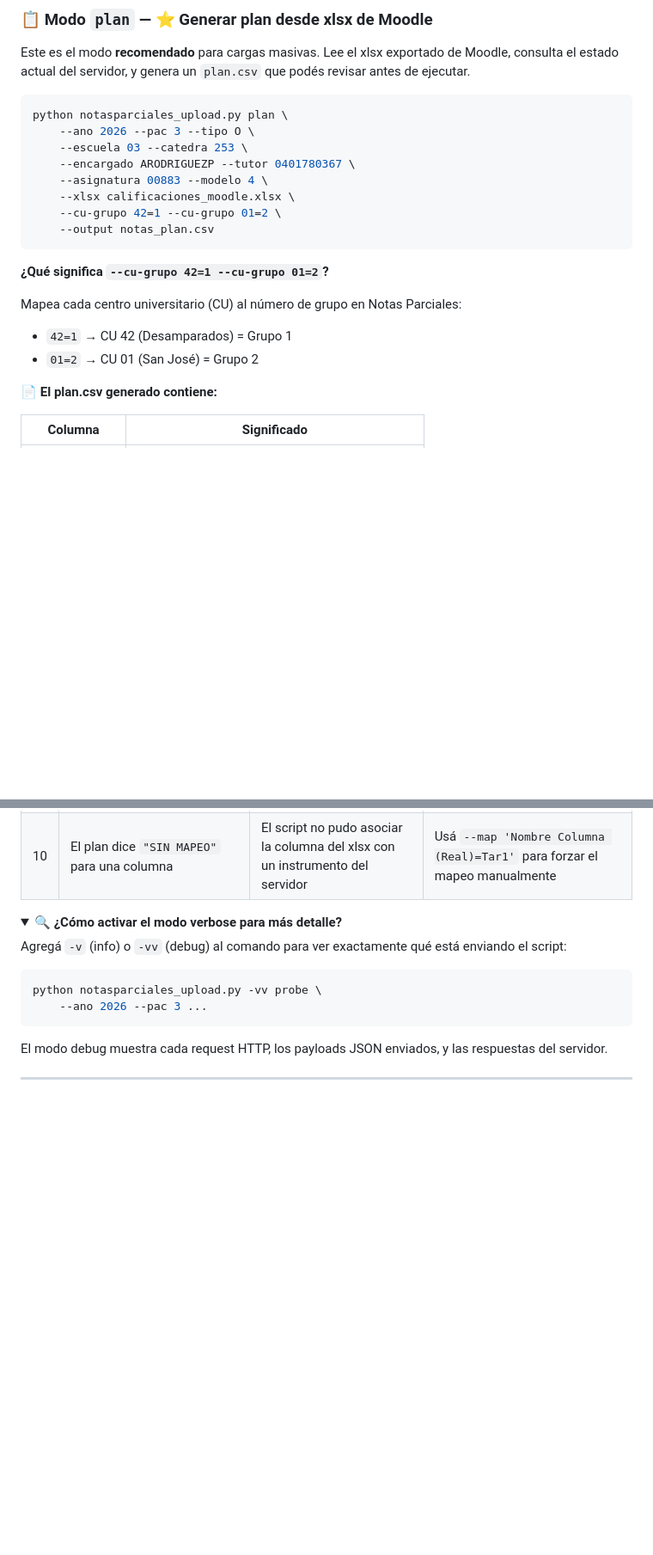
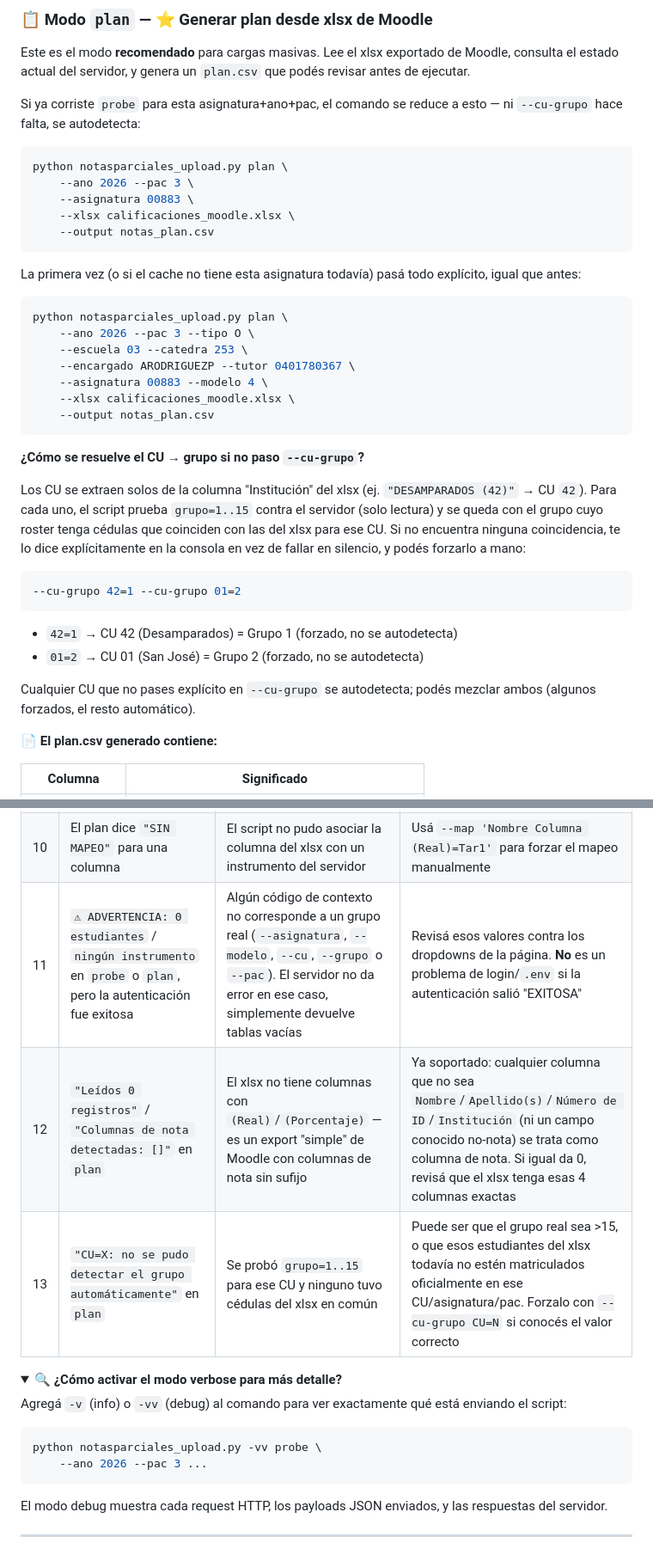
Before and after one commit to chhdeza/grade-uploader, a Markdown page: README.md, 2 parts joined by grey strips. Shown at 86% size. GitHub-like rendering; folded sections open; blank space fills up the shorter version.

````diff
--- a/README.md
+++ b/README.md
@@ -598,6 +628,18 @@ python notasparciales_upload.py csv \
 
 Este es el modo **recomendado** para cargas masivas. Lee el xlsx exportado de Moodle, consulta el estado actual del servidor, y genera un `plan.csv` que podés revisar antes de ejecutar.
 
+Si ya corriste `probe` para esta asignatura+ano+pac, el comando se reduce a esto — ni `--cu-grupo` hace falta, se autodetecta:
+
+```bash
+python notasparciales_upload.py plan \
+    --ano 2026 --pac 3 \
+    --asignatura 00883 \
+    --xlsx calificaciones_moodle.xlsx \
+    --output notas_plan.csv
+```
+
+La primera vez (o si el cache no tiene esta asignatura todavía) pasá todo explícito, igual que antes:
+
 ```bash
 python notasparciales_upload.py plan \
     --ano 2026 --pac 3 --tipo O \
@@ -605,15 +647,20 @@ python notasparciales_upload.py plan \
     --encargado ARODRIGUEZP --tutor 0401780367 \
     --asignatura 00883 --modelo 4 \
     --xlsx calificaciones_moodle.xlsx \
-    --cu-grupo 42=1 --cu-grupo 01=2 \
     --output notas_plan.csv
 ```
 
-**¿Qué significa `--cu-grupo 42=1 --cu-grupo 01=2`?**
+**¿Cómo se resuelve el CU → grupo si no paso `--cu-grupo`?**
 
-Mapea cada centro universitario (CU) al número de grupo en Notas Parciales:
-- `42=1` → CU 42 (Desamparados) = Grupo 1
-- `01=2` → CU 01 (San José) = Grupo 2
+Los CU se extraen solos de la columna "Institución" del xlsx (ej. `"DESAMPARADOS (42)"` → CU `42`). Para cada uno, el script prueba `grupo=1..15` contra el servidor (solo lectura) y se queda con el grupo cuyo roster tenga cédulas que coinciden con las del xlsx para ese CU. Si no encuentra ninguna coincidencia, te lo dice explícitamente en la consola en vez de fallar en silencio, y podés forzarlo a mano:
+
+```bash
+--cu-grupo 42=1 --cu-grupo 01=2
+```
+- `42=1` → CU 42 (Desamparados) = Grupo 1 (forzado, no se autodetecta)
+- `01=2` → CU 01 (San José) = Grupo 2 (forzado, no se autodetecta)
+
+Cualquier CU que no pases explícito en `--cu-grupo` se autodetecta; podés mezclar ambos (algunos forzados, el resto automático).
 
 **📄 El plan.csv generado contiene:**
 
@@ -847,6 +886,9 @@ flowchart LR
 | 8 | `"openpyxl no está instalado"` | Falta la dependencia para leer xlsx | Ejecutá `pip install openpyxl` (o re-ejecutá `instalar.bat`) |
 | 9 | `"Falta la dependencia requests-ntlm"` | Falta la dependencia para autenticación NTLM | Ejecutá `pip install requests-ntlm` (o re-ejecutá `instalar.bat`) |
 | 10 | El plan dice `"SIN MAPEO"` para una columna | El script no pudo asociar la columna del xlsx con un instrumento del servidor | Usá `--map 'Nombre Columna (Real)=Tar1'` para forzar el mapeo manualmente |
+| 11 | `⚠ ADVERTENCIA: 0 estudiantes` / `ningún instrumento` en `probe` o `plan`, pero la autenticación fue exitosa | Algún código de contexto no corresponde a un grupo real (`--asignatura`, `--modelo`, `--cu`, `--grupo` o `--pac`). El servidor no da error en ese caso, simplemente devuelve tablas vacías | Revisá esos valores contra los dropdowns de la página. **No** es un problema de login/`.env` si la autenticación salió "EXITOSA" |
+| 12 | `"Leídos 0 registros"` / `"Columnas de nota detectadas: []"` en `plan` | El xlsx no tiene columnas con `(Real)`/`(Porcentaje)` — es un export "simple" de Moodle con columnas de nota sin sufijo | Ya soportado: cualquier columna que no sea `Nombre`/`Apellido(s)`/`Número de ID`/`Institución` (ni un campo conocido no-nota) se trata como columna de nota. Si igual da 0, revisá que el xlsx tenga esas 4 columnas exactas |
+| 13 | `"CU=X: no se pudo detectar el grupo automáticamente"` en `plan` | Se probó `grupo=1..15` para ese CU y ninguno tuvo cédulas del xlsx en común | Puede ser que el grupo real sea >15, o que esos estudiantes del xlsx todavía no estén matriculados oficialmente en ese CU/asignatura/pac. Forzalo con `--cu-grupo CU=N` si conocés el valor correcto |
 
 <details>
 <summary>🔍 <strong>¿Cómo activar el modo verbose para más detalle?</strong></summary>
````
Also changed, not shown: other parts of README.md (+62 -40 lines).
